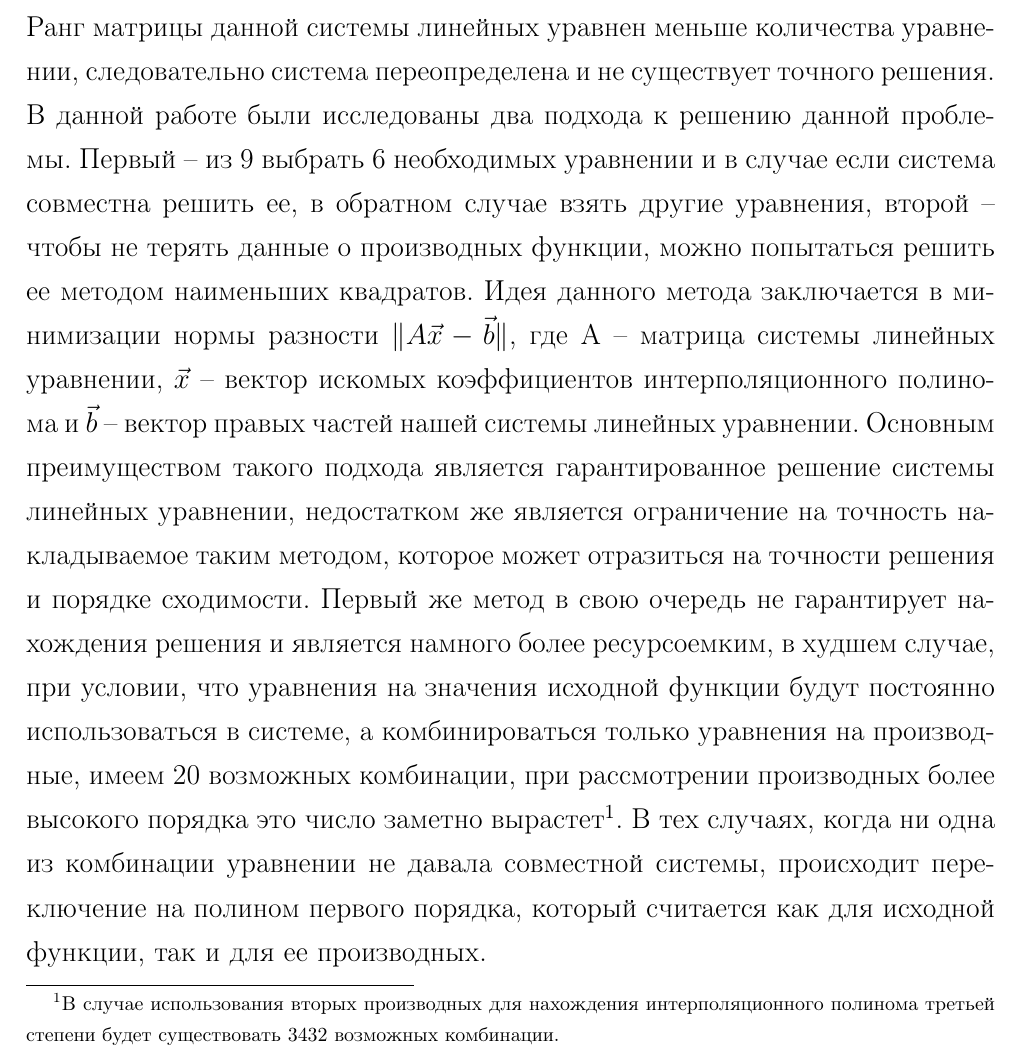
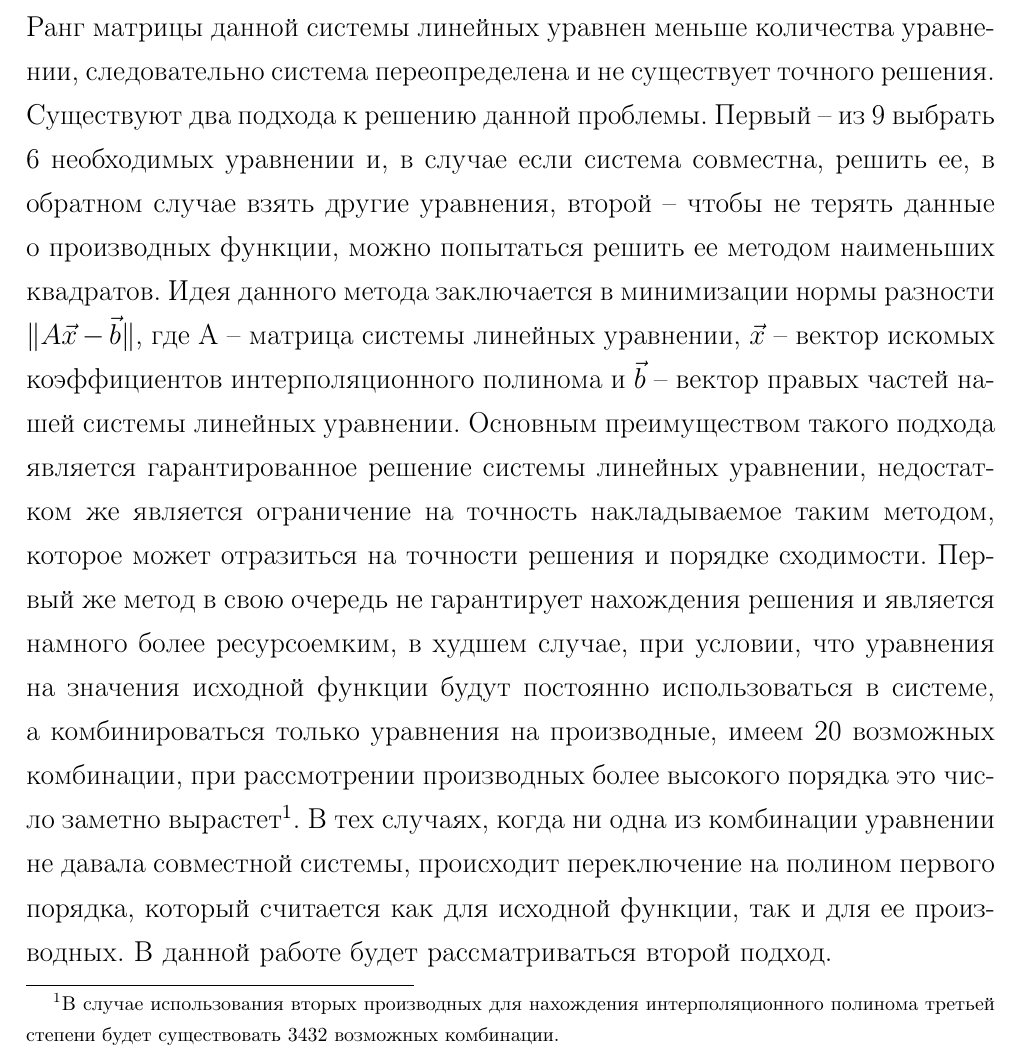
Before and after one commit to cile98/Diplom, a LaTeX document (dipl.tex): part of page 13 of 30, cut so that both start at the same text. Compiled offline with pdfLaTeX.

Commit message:
грамматика

```diff
--- a/dipl.tex
+++ b/dipl.tex
@@ -253,7 +253,7 @@ P_2 (x,y)=&ax^2+bxy+cy^2+dx+ey+g,\\
 \end{aligned},
 \right .
 \end{equation}
-где $f_{ix}',f_{iy}',  \: i=1,2,3\: $--значения производных исходной функции в соответствующих вершинах рассматриваемого треугольника. Первые три уравнения соответствуют значениям функции в вершинах, следующие три значениям производной по переменной $x$ и последние три производной по переменной $y$. Ранг матрицы данной системы линейных уравнен меньше количества уравнении, следовательно система переопределена и не существует точного решения. В данной работе были исследованы два подхода к решению данной проблемы. Первый – из 9 выбрать 6 необходимых уравнении и в случае если система совместна решить ее, в обратном случае взять другие уравнения, второй – чтобы не терять данные о производных функции, можно попытаться решить ее методом наименьших квадратов. Идея данного метода заключается в минимизации нормы разности   $\Vert A\vec{x} - \vec{b}\Vert$, где $А$ – матрица системы линейных уравнении, $\vec{x}$ -- вектор искомых коэффициентов интерполяционного полинома и  $\vec{b}$ -- вектор правых частей нашей системы линейных уравнении. Основным преимуществом такого подхода является гарантированное решение системы линейных уравнении, недостатком же является ограничение на точность накладываемое таким методом, которое может отразиться на точности решения и порядке сходимости. Первый же метод в свою очередь не гарантирует нахождения решения и является намного более ресурсоемким, в худшем случае, при условии, что уравнения на значения исходной функции будут постоянно использоваться в системе, а комбинироваться только уравнения на производные, имеем 20 возможных комбинации, при рассмотрении производных более высокого порядка это число заметно вырастет$\footnote{В случае использования вторых производных для нахождения интерполяционного полинома третьей степени будет существовать 3432 возможных комбинации.}$. В тех случаях, когда ни одна из комбинации уравнении не давала совместной системы, происходит переключение на полином первого порядка, который считается как для исходной функции, так и для ее производных.
+где $f_{ix}',f_{iy}',  \: i=1,2,3\: $--значения производных исходной функции в соответствующих вершинах рассматриваемого треугольника. Первые три уравнения соответствуют значениям функции в вершинах, следующие три значениям производной по переменной $x$ и последние три производной по переменной $y$. Ранг матрицы данной системы линейных уравнен меньше количества уравнении, следовательно система переопределена и не существует точного решения. Существуют два подхода к решению данной проблемы. Первый – из 9 выбрать 6 необходимых уравнении и, в случае если система совместна, решить ее, в обратном случае взять другие уравнения, второй – чтобы не терять данные о производных функции, можно попытаться решить ее методом наименьших квадратов. Идея данного метода заключается в минимизации нормы разности   $\Vert A\vec{x} - \vec{b}\Vert$, где $А$ – матрица системы линейных уравнении, $\vec{x}$ -- вектор искомых коэффициентов интерполяционного полинома и  $\vec{b}$ -- вектор правых частей нашей системы линейных уравнении. Основным преимуществом такого подхода является гарантированное решение системы линейных уравнении, недостатком же является ограничение на точность накладываемое таким методом, которое может отразиться на точности решения и порядке сходимости. Первый же метод в свою очередь не гарантирует нахождения решения и является намного более ресурсоемким, в худшем случае, при условии, что уравнения на значения исходной функции будут постоянно использоваться в системе, а комбинироваться только уравнения на производные, имеем 20 возможных комбинации, при рассмотрении производных более высокого порядка это число заметно вырастет$\footnote{В случае использования вторых производных для нахождения интерполяционного полинома третьей степени будет существовать 3432 возможных комбинации.}$. В тех случаях, когда ни одна из комбинации уравнении не давала совместной системы, происходит переключение на полином первого порядка, который считается как для исходной функции, так и для ее производных. В данной работе будет рассматриваться второй подход.
 \subsection{Расчет порядка.}
 В работе проводилось численное исследование порядка сходимости по трем нормам $L_1,\:L_2\: и\: L_{\infty}$, которые задаются следующими формулами:
 \begin{equation}
```
